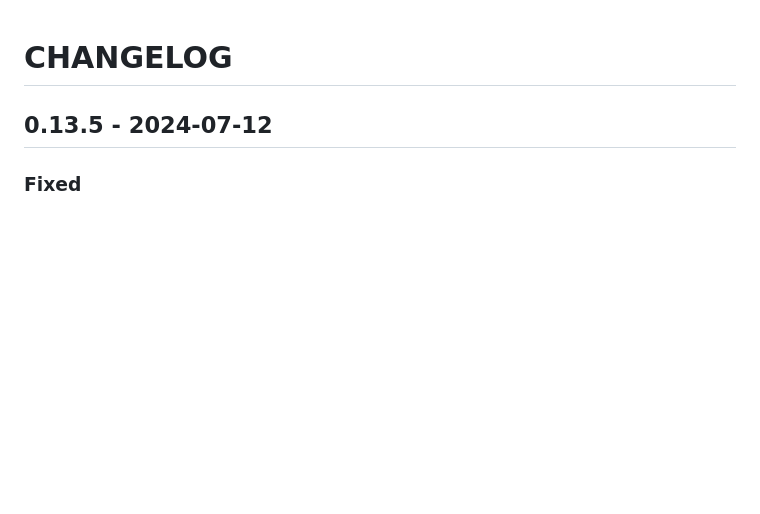
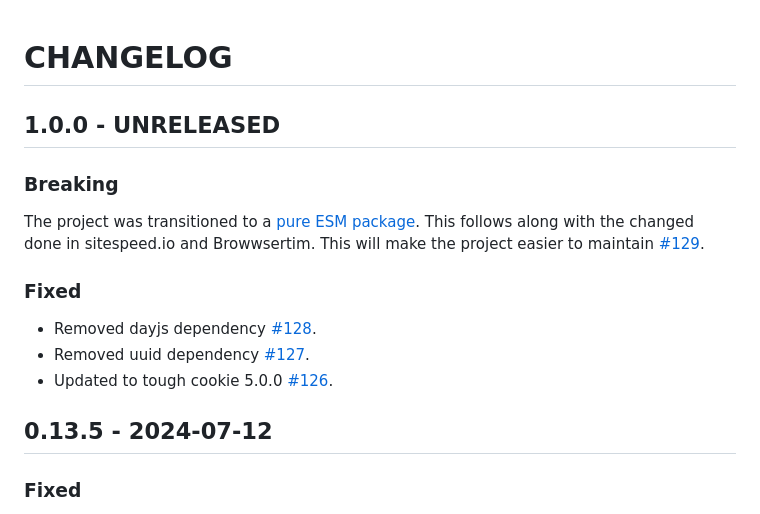
Before and after one commit to sitespeedio/chrome-har, a Markdown page: CHANGELOG.md, the part around the change. Drawn GitHub-style; blank space fills up the shorter version.

Commit message:
changelog: update

```diff
--- a/CHANGELOG.md
+++ b/CHANGELOG.md
@@ -1,4 +1,15 @@
 # CHANGELOG
+
+## 1.0.0 - UNRELEASED
+### Breaking
+The project was transitioned to a [pure ESM package](https://gist.github.com/sindresorhus/a39789f98801d908bbc7ff3ecc99d99c). This follows along with the changed done in sitespeed.io and Browwsertim. This will make the project easier to maintain [#129](https://github.com/sitespeedio/chrome-har/pull/129).
+
+### Fixed
+* Removed dayjs dependency [#128](https://github.com/sitespeedio/chrome-har/pull/128).
+* Removed uuid dependency [#127](https://github.com/sitespeedio/chrome-har/pull/127).
+* Updated to tough cookie 5.0.0 [#126](https://github.com/sitespeedio/chrome-har/pull/126).
+
+
 
 ## 0.13.5 - 2024-07-12
 ### Fixed
```
